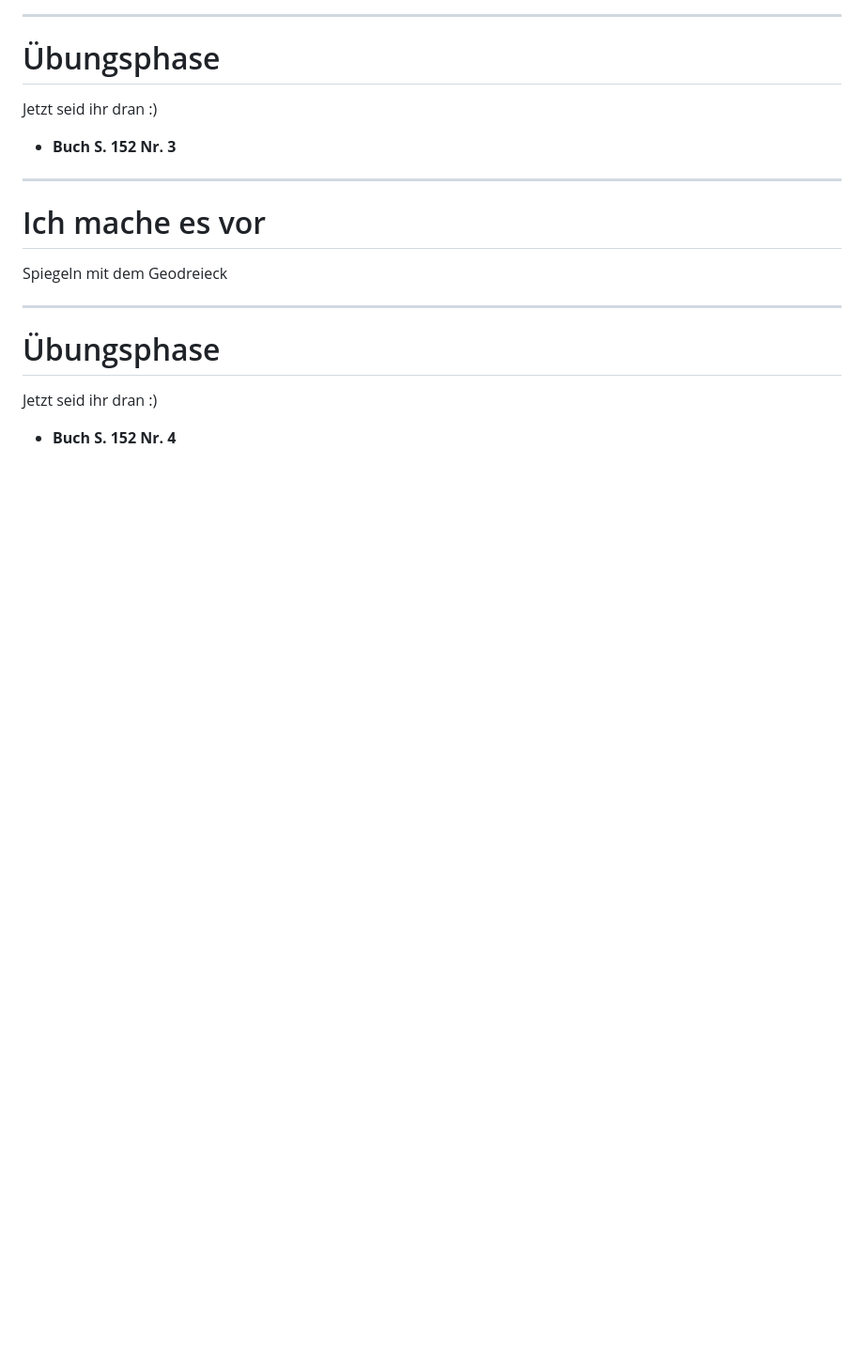
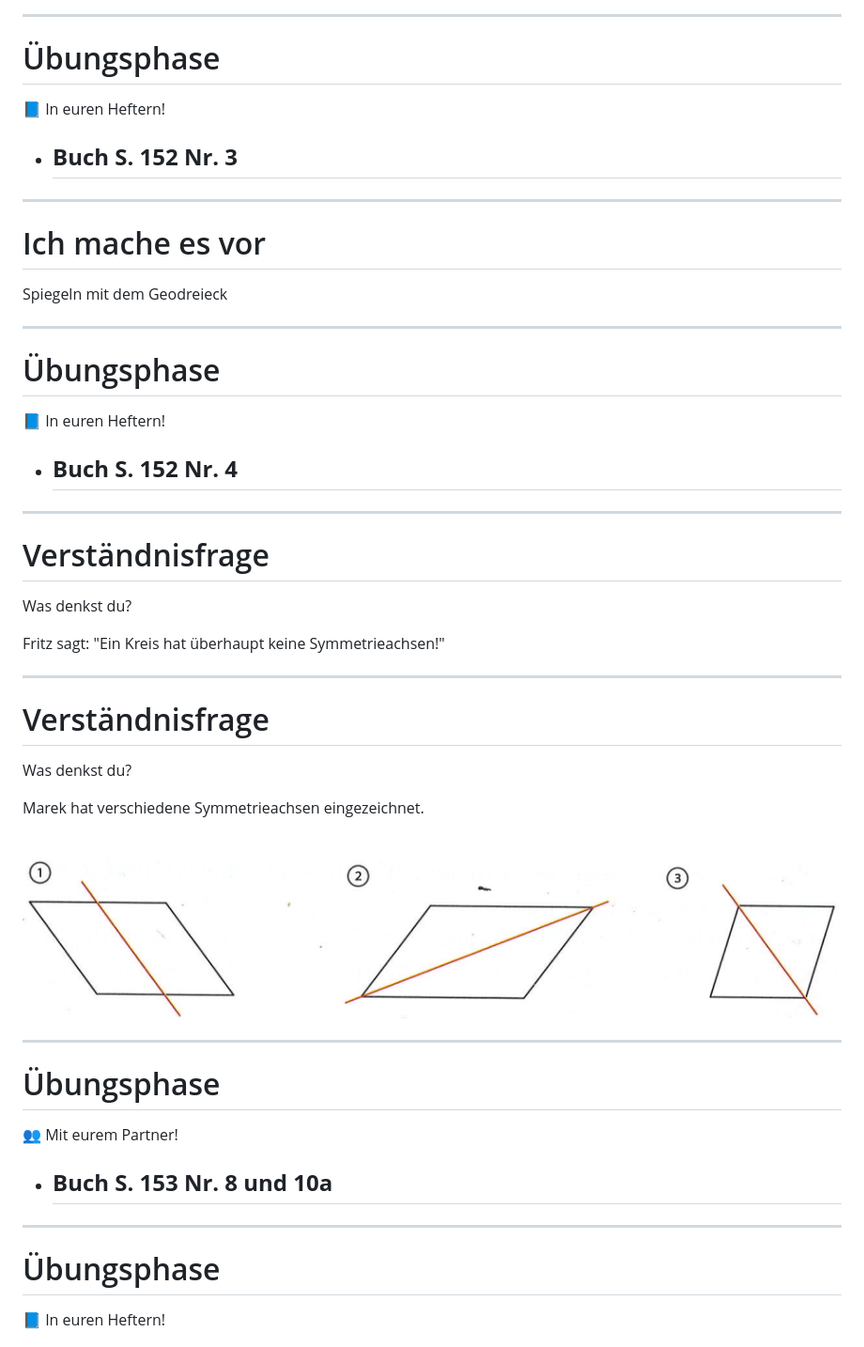
Before and after one commit to zefanja/tafelbilder, a Markdown page: src/Achsensymmetrie und Geradenspiegelung.md, the part around the change printed below. Shown: that part at 94% size. Drawn GitHub-style; pictures changed too: src/assets/image-13.png (added); blank space fills up the shorter version.

Commit message:
finished

```diff
--- a/src/Achsensymmetrie und Geradenspiegelung.md
+++ b/src/Achsensymmetrie und Geradenspiegelung.md
@@ -168,11 +168,11 @@ Ich spiegele das Viereck $ABCD$ an der Achse $g$.
 <div class="callout success">
 
 # Übungsphase
-Jetzt seid ihr dran :)
+📘 In euren Heftern!
 
 </div>
 
-* **Buch S. 152 Nr. 3**
+* ## **Buch S. 152 Nr. 3**
 
 <span data-timer="10:00"></span>
 
@@ -190,10 +190,55 @@ Spiegeln mit dem Geodreieck
 <div class="callout success">
 
 # Übungsphase
-Jetzt seid ihr dran :)
+📘 In euren Heftern!
 
 </div>
 
-* **Buch S. 152 Nr. 4**
+* ## **Buch S. 152 Nr. 4**
 
 <span data-timer="10:00"></span>
+
+---
+
+<div class="callout success">
+
+# Verständnisfrage
+Was denkst du?
+
+</div>
+
+Fritz sagt: "Ein Kreis hat überhaupt keine Symmetrieachsen!"
+
+---
+
+<div class="callout success">
+
+# Verständnisfrage
+Was denkst du?
+
+</div>
+
+Marek hat verschiedene Symmetrieachsen eingezeichnet.
+
+<br>
+
+![h:500 center](assets/image-13.png)
+
+---
+
+<div class="callout success">
+
+# Übungsphase
+👥 Mit eurem Partner!
+
+</div>
+
+* ## **Buch S. 153 Nr. 8 und 10a**
+
+---
+
+<div class="callout success">
+
+# Übungsphase
+📘 In euren Heftern!
+
```
Also changed, not shown: other parts of src/Achsensymmetrie und Geradenspiegelung.md (+5 -0 lines).
